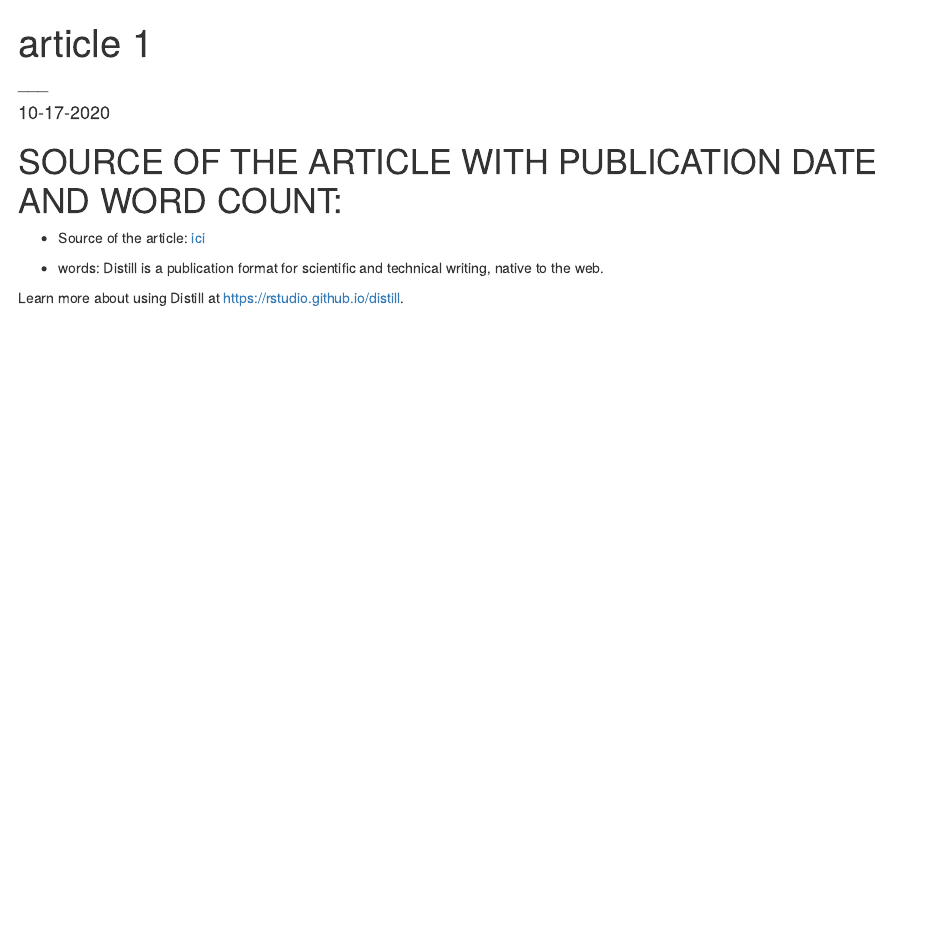
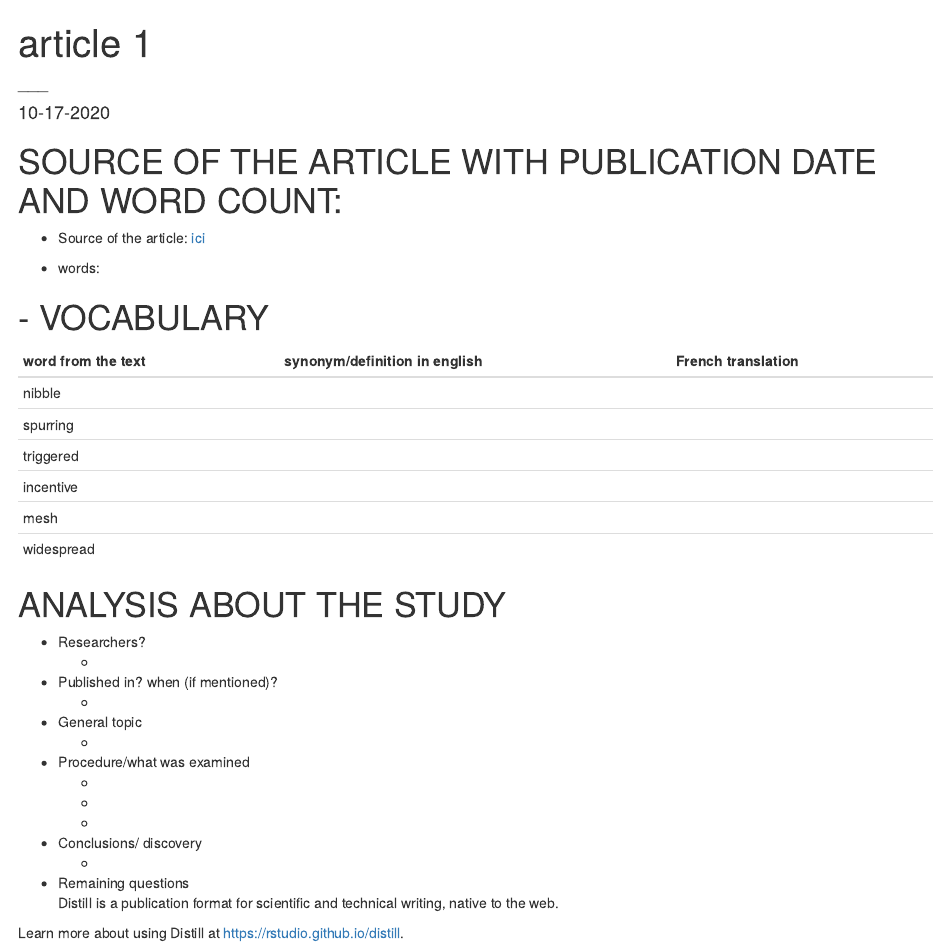
Before and after one commit to 200088/Thierry_blog, an R Markdown document (_posts/2020-10-17-mon-article/mon-article.Rmd): the page in a window 1100 px wide, from its top. Rendered offline with R 4.5, knitr and Pandoc, with nearby package versions; drawn as R Markdown's standard HTML page in place of the format the file asks for.

Commit message:
different titles and undertitles

```diff
--- a/_posts/2020-10-17-mon-article/mon-article.Rmd
+++ b/_posts/2020-10-17-mon-article/mon-article.Rmd
@@ -20,6 +20,37 @@ knitr::opts_chunk$set(echo = FALSE)
 * Source of the article: [ici](https://www.sciencemag.org/news/2020/05/hungry-bumblebees-make-plants-flower-early-cutting-holes-their-leaves)
 
 * words:
+
+# - VOCABULARY
+| **word from the text** | **synonym/definition in english** | **French translation** |
+|------------------------|-----------------------------------|------------------------|
+| nibble                 |                                   |                        |
+| spurring               |                                   |                        |
+| triggered              |                                   |                        |
+| incentive              |                                   |                        |
+| mesh                   |                                   |                        |
+| widespread             |                                   |                        |
+
+# ANALYSIS ABOUT THE STUDY
+
+* Researchers?
+    +
+
+* Published in? when (if mentioned)?
+    +
+
+* General topic
+    +
+
+* Procedure/what was examined
+    +
+    +
+    +
+
+* Conclusions/ discovery
+    +
+
+* Remaining questions
 Distill is a publication format for scientific and technical writing, native to the web.
 
 Learn more about using Distill at <https://rstudio.github.io/distill>.
```
Also changed, not shown: _posts/2020-10-17-mon-article/mon-article.html, docs/posts/posts.json, 2 other files.
